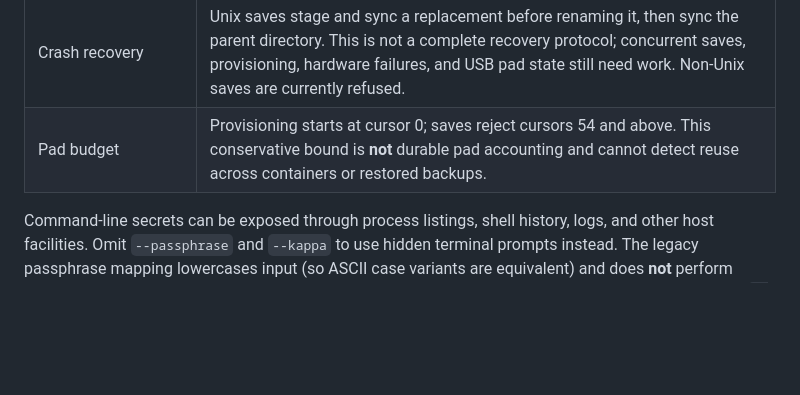
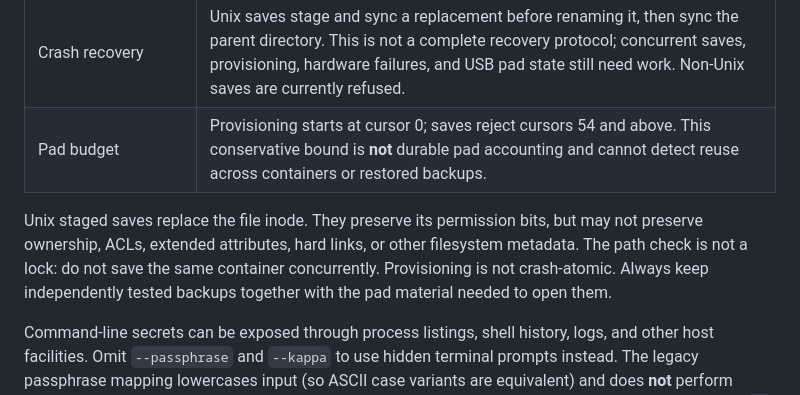
Before and after one commit to c4us4l1ty/holonomy, a Markdown page: README.md, the part around the change. GitHub-like rendering; blank space fills up the shorter version.

Commit message:
Document staged save metadata and recovery limits
Co-authored-by: arena-agent <297053741+arena-agent@users.noreply.github.com>

```diff
--- a/README.md
+++ b/README.md
@@ -35,6 +35,11 @@ those documents are historical and code and current CI results govern implementa
 | Reaper and capture protection | Library-level components exist; they are **not integrated into a running editor session**. No end-to-end wipe-latency guarantee is made. |
 | Crash recovery | Unix saves stage and sync a replacement before renaming it, then sync the parent directory. This is not a complete recovery protocol; concurrent saves, provisioning, hardware failures, and USB pad state still need work. Non-Unix saves are currently refused. |
 | Pad budget | Provisioning starts at cursor 0; saves reject cursors 54 and above. This conservative bound is **not** durable pad accounting and cannot detect reuse across containers or restored backups. |
+
+Unix staged saves replace the file inode. They preserve its permission bits, but may not preserve
+ownership, ACLs, extended attributes, hard links, or other filesystem metadata. The path check is
+not a lock: do not save the same container concurrently. Provisioning is not crash-atomic. Always
+keep independently tested backups together with the pad material needed to open them.
 
 Command-line secrets can be exposed through process listings, shell history, logs, and other host
 facilities. Omit `--passphrase` and `--kappa` to use hidden terminal prompts instead. The legacy
```
